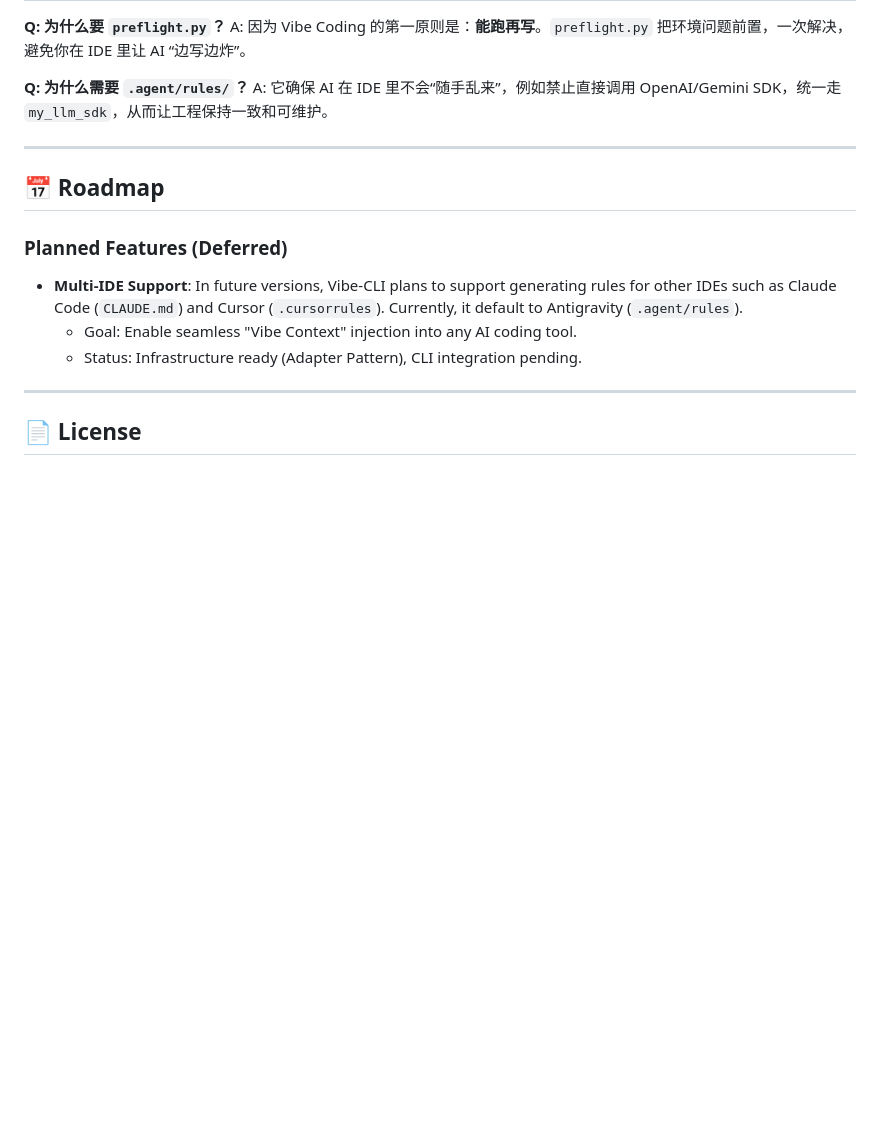
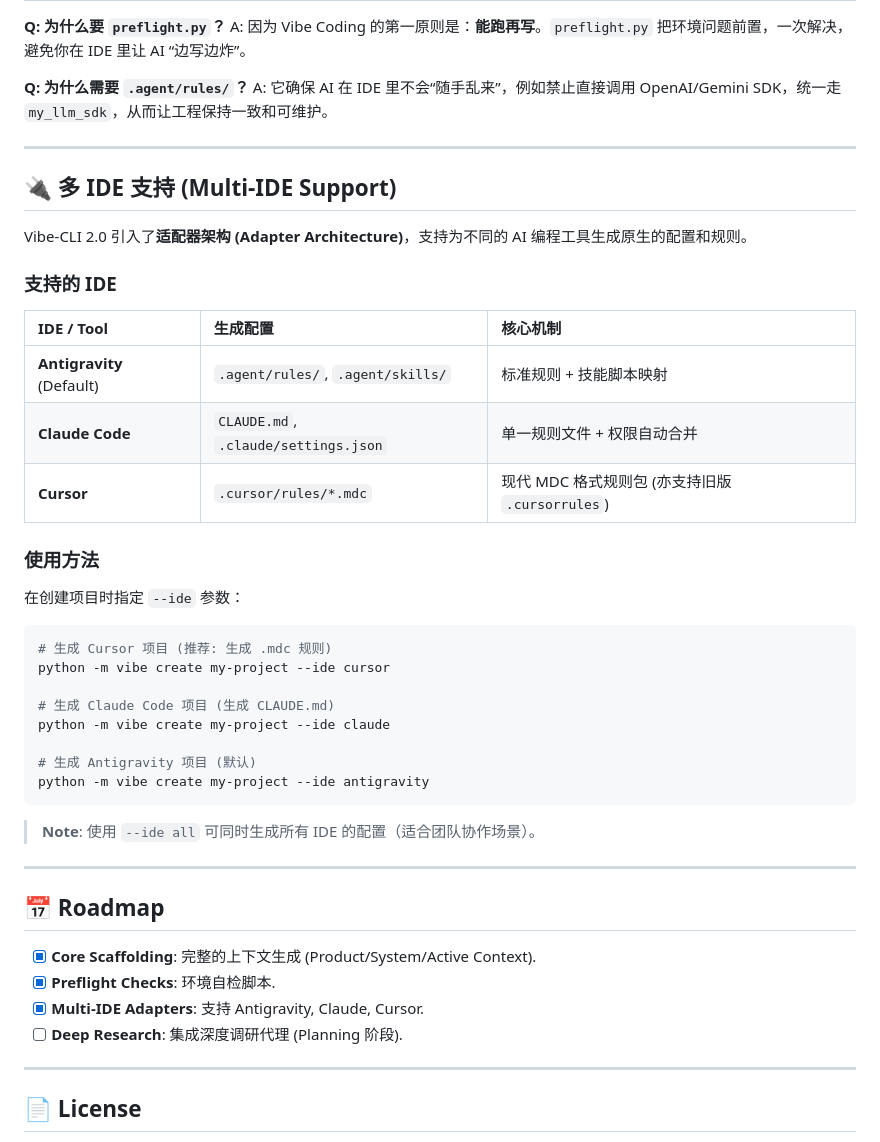
Before and after one commit to wenjie2024/vibe-coding-flow, a Markdown page: README.md, the part around the change. Rendered like a GitHub page; blank space fills up the shorter version.

Commit message:
docs: update README with Multi-IDE support instructions

````diff
--- a/README.md
+++ b/README.md
@@ -184,12 +184,43 @@ A: 它确保 AI 在 IDE 里不会“随手乱来”，例如禁止直接调用 O
 
 ---
 
+## 🔌 多 IDE 支持 (Multi-IDE Support)
+
+Vibe-CLI 2.0 引入了**适配器架构 (Adapter Architecture)**，支持为不同的 AI 编程工具生成原生的配置和规则。
+
+### 支持的 IDE
+
+| IDE / Tool | 生成配置 | 核心机制 |
+| :--- | :--- | :--- |
+| **Antigravity** (Default) | `.agent/rules/`, `.agent/skills/` | 标准规则 + 技能脚本映射 |
+| **Claude Code** | `CLAUDE.md`, `.claude/settings.json` | 单一规则文件 + 权限自动合并 |
+| **Cursor** | `.cursor/rules/*.mdc` | 现代 MDC 格式规则包 (亦支持旧版 `.cursorrules`) |
+
+### 使用方法
+
+在创建项目时指定 `--ide` 参数：
+
+```bash
+# 生成 Cursor 项目 (推荐: 生成 .mdc 规则)
+python -m vibe create my-project --ide cursor
+
+# 生成 Claude Code 项目 (生成 CLAUDE.md)
+python -m vibe create my-project --ide claude
+
+# 生成 Antigravity 项目 (默认)
+python -m vibe create my-project --ide antigravity
+```
+
+> **Note**: 使用 `--ide all` 可同时生成所有 IDE 的配置（适合团队协作场景）。
+
+---
+
 ## 📅 Roadmap
 
-### Planned Features (Deferred)
-*   **Multi-IDE Support**: In future versions, Vibe-CLI plans to support generating rules for other IDEs such as Claude Code (`CLAUDE.md`) and Cursor (`.cursorrules`). Currently, it default to Antigravity (`.agent/rules`).
-    *   Goal: Enable seamless "Vibe Context" injection into any AI coding tool.
-    *   Status: Infrastructure ready (Adapter Pattern), CLI integration pending.
+*   [x] **Core Scaffolding**: 完整的上下文生成 (Product/System/Active Context).
+*   [x] **Preflight Checks**: 环境自检脚本.
+*   [x] **Multi-IDE Adapters**: 支持 Antigravity, Claude, Cursor.
+*   [ ] **Deep Research**: 集成深度调研代理 (Planning 阶段).
 
 ---
 
````
